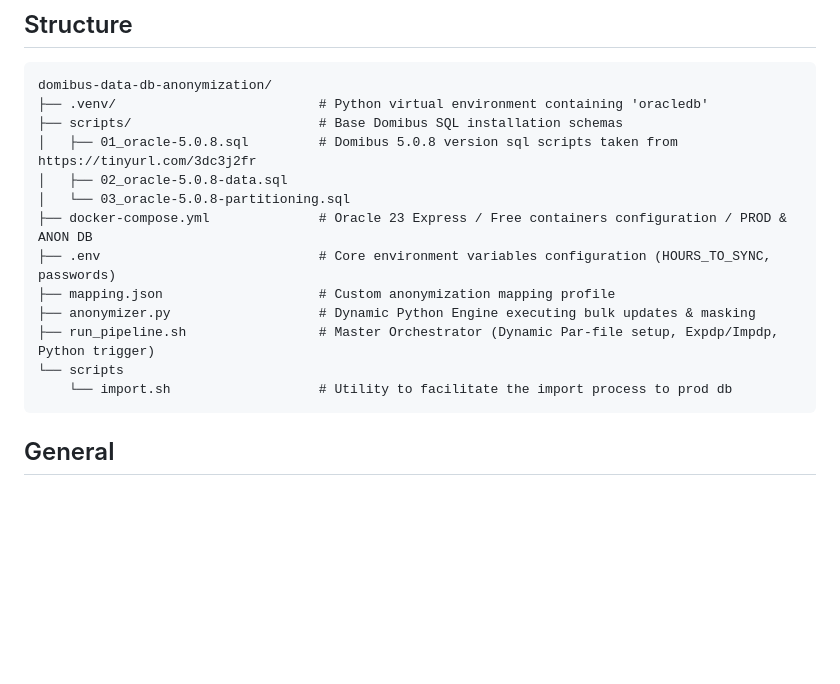
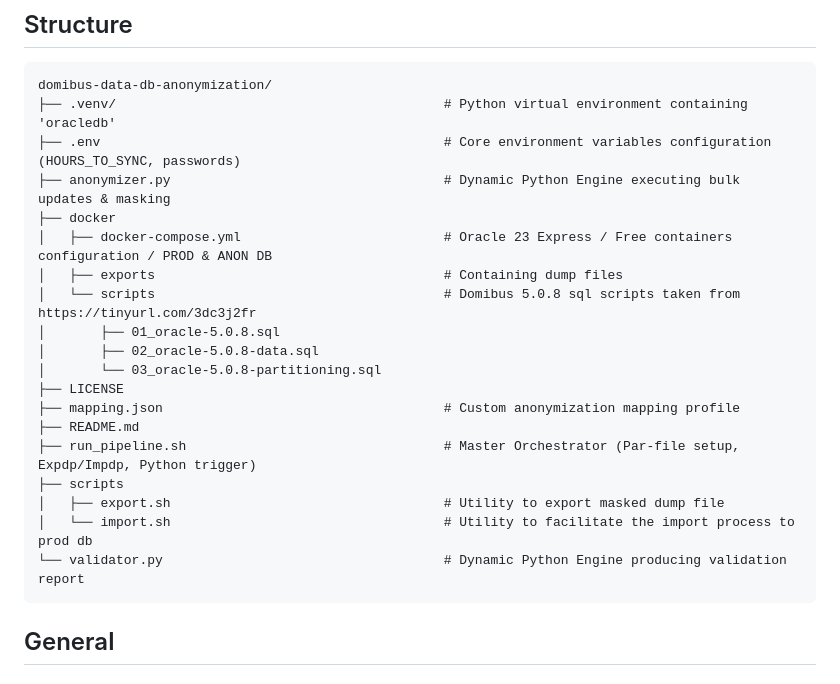
Before and after one commit to ahapsas/domibus-data-db-anonymization, a Markdown page: README.md, the part around the change. GitHub-like rendering; blank space fills up the shorter version.

Commit message:
updated structure in Readme.md

````diff
--- a/README.md
+++ b/README.md
@@ -22,18 +22,24 @@ The pipeline isolates data operations across two independent database environmen
 
 ```text
 domibus-data-db-anonymization/
-├── .venv/                          # Python virtual environment containing 'oracledb'
-├── scripts/                        # Base Domibus SQL installation schemas
-│   ├── 01_oracle-5.0.8.sql         # Domibus 5.0.8 version sql scripts taken from https://tinyurl.com/3dc3j2fr
-│   ├── 02_oracle-5.0.8-data.sql
-│   └── 03_oracle-5.0.8-partitioning.sql
-├── docker-compose.yml              # Oracle 23 Express / Free containers configuration / PROD & ANON DB
-├── .env                            # Core environment variables configuration (HOURS_TO_SYNC, passwords)
-├── mapping.json                    # Custom anonymization mapping profile
-├── anonymizer.py                   # Dynamic Python Engine executing bulk updates & masking
-├── run_pipeline.sh                 # Master Orchestrator (Dynamic Par-file setup, Expdp/Impdp, Python trigger)
-└── scripts
-    └── import.sh                   # Utility to facilitate the import process to prod db
+├── .venv/                                          # Python virtual environment containing 'oracledb'
+├── .env                                            # Core environment variables configuration (HOURS_TO_SYNC, passwords)
+├── anonymizer.py                                   # Dynamic Python Engine executing bulk updates & masking
+├── docker
+│   ├── docker-compose.yml                          # Oracle 23 Express / Free containers configuration / PROD & ANON DB
+│   ├── exports                                     # Containing dump files
+│   └── scripts                                     # Domibus 5.0.8 sql scripts taken from https://tinyurl.com/3dc3j2fr
+│       ├── 01_oracle-5.0.8.sql
+│       ├── 02_oracle-5.0.8-data.sql
+│       └── 03_oracle-5.0.8-partitioning.sql
+├── LICENSE
+├── mapping.json                                    # Custom anonymization mapping profile
+├── README.md
+├── run_pipeline.sh                                 # Master Orchestrator (Par-file setup, Expdp/Impdp, Python trigger)
+├── scripts
+│   ├── export.sh                                   # Utility to export masked dump file
+│   └── import.sh                                   # Utility to facilitate the import process to prod db
+└── validator.py                                    # Dynamic Python Engine producing validation report
 ```
 
 ## General
````
